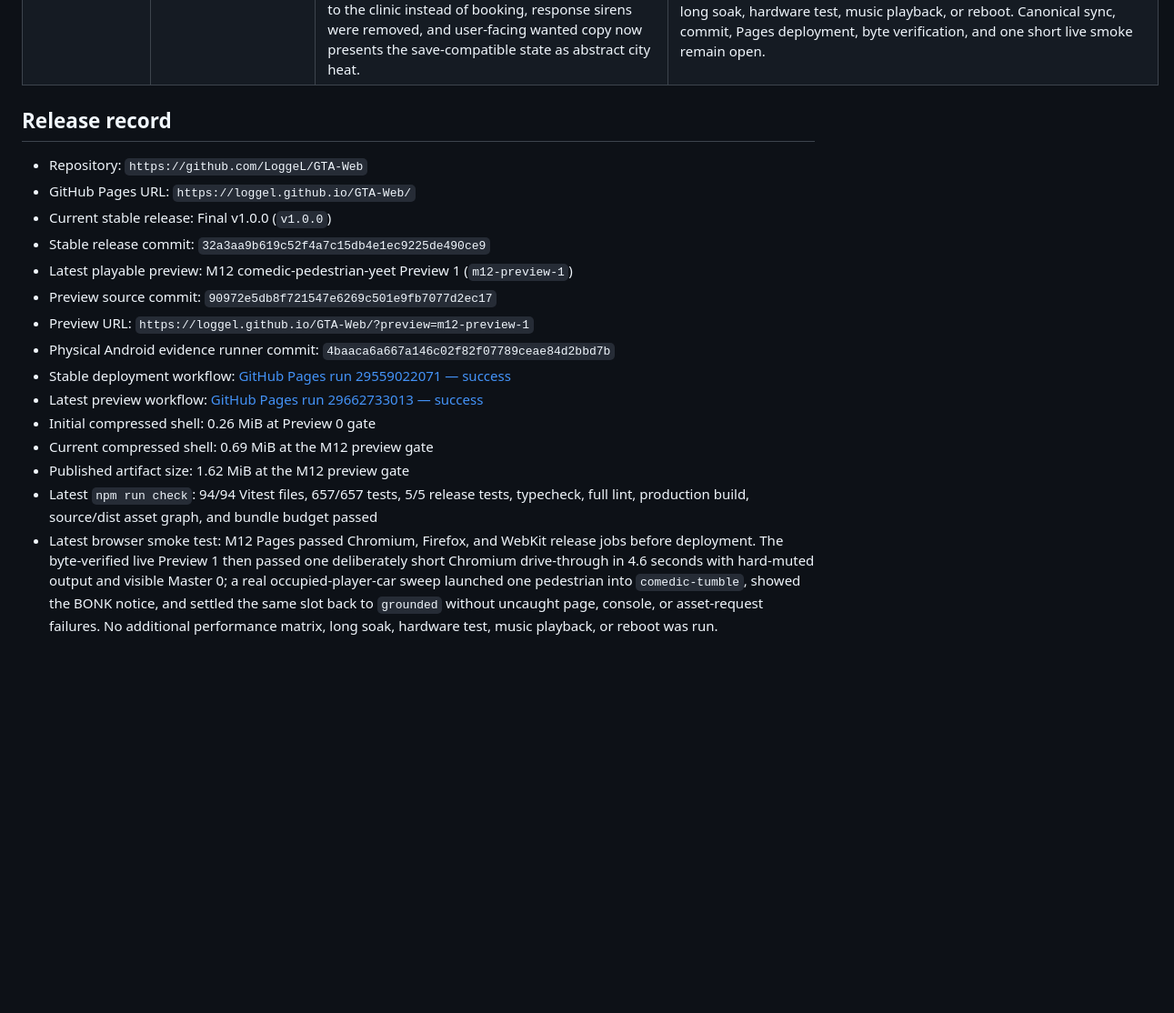
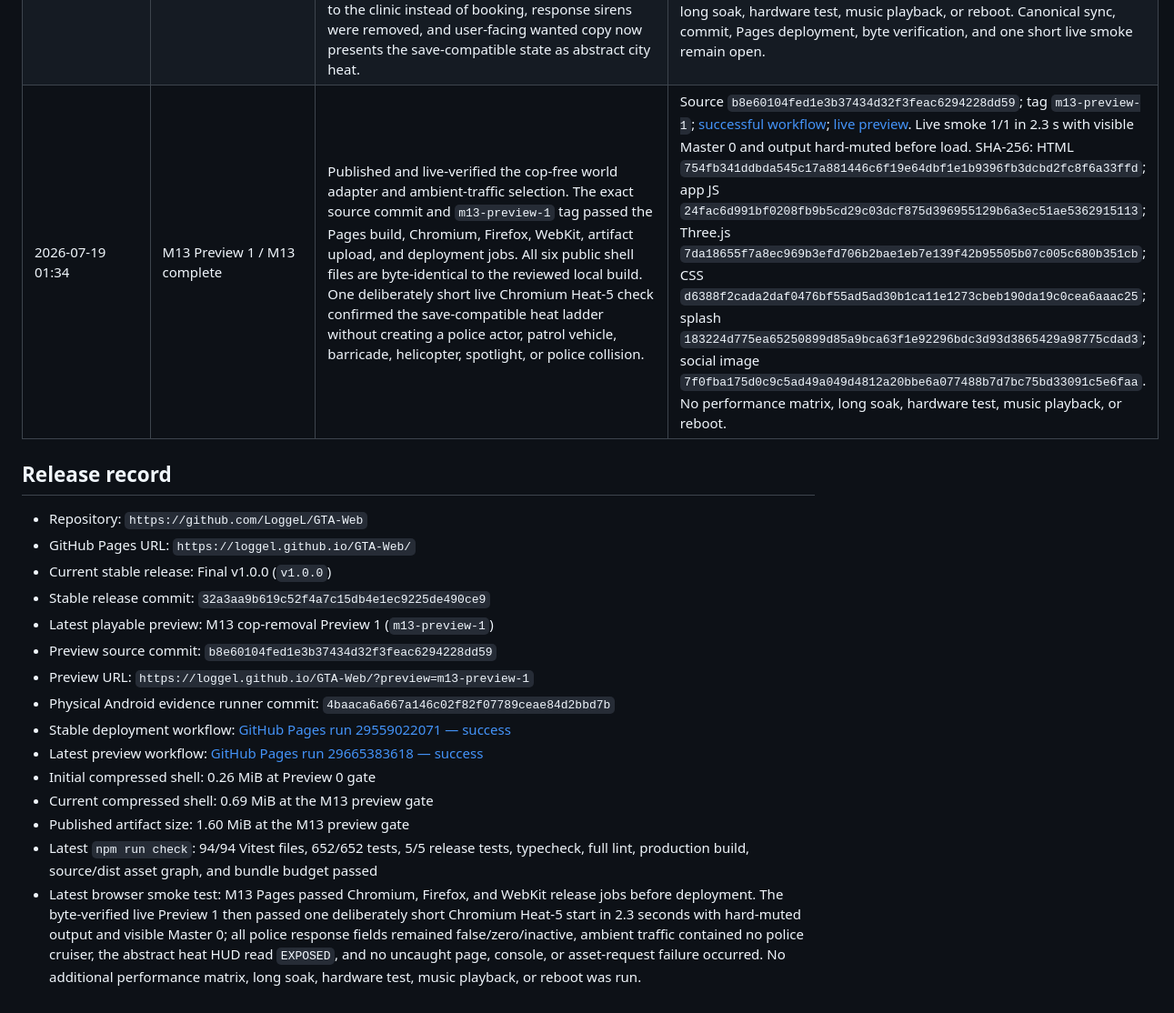
Before and after one commit to LoggeL/GTA-Web, a Markdown page: plan.md, the part around one of its changes. Shown at 91% size. Rendered like a GitHub page; blank space fills up the shorter version.

Commit message:
docs: record verified M13 preview [skip ci]

```diff
--- a/plan.md
+++ b/plan.md
@@ -471,6 +471,7 @@ Acceptance: no police officer, response cruiser, tactical van, roadblock, spike
 | 2026-07-19 00:07 | M12 Preview 1 / M12 complete | Published and live-verified the comedic player-car pedestrian tumble. The exact source commit and `m12-preview-1` tag passed the Pages build, Chromium, Firefox, WebKit, artifact upload, and deployment jobs. All six public shell files are byte-identical to the reviewed local build. One deliberately short live Chromium drive-through used the real occupied-player-car sweep: the pedestrian entered `comedic-tumble`, rose above ground, displayed the BONK notice, settled back to `grounded`, and produced no page, console, or asset-request failure. | Source `90972e5db8f721547e6269c501e9fb7077d2ec17`; tag `m12-preview-1`; [successful workflow](https://github.com/LoggeL/GTA-Web/actions/runs/29662733013); [live preview](https://loggel.github.io/GTA-Web/?preview=m12-preview-1). Live smoke 1/1 in 4.6 s with visible Master 0 and output hard-muted before load. SHA-256: HTML `6b83c7489b7ca6422b5fad28689bd4871e4caa3cdaf6cf34356b132f37459d87`; app JS `4ff923329f56e621e19458b0246555bce366f9c79221726bd2fc1d3094292751`; Three.js `6b5cf8de5207e2266457731448b65bbc08f88efba3ea154d561a10b44d9144e6`; CSS `d6388f2cada2daf0476bf55ad5ad30b1ca11e1273cbeb190da19c0cea6aaac25`; splash `183224d775ea65250899d85a9bca63f1e92296bdc3d93d3865429a98775cdad3`; social image `7f0fba175d0c9c5ad49a049d4812a20bbe6a077488b7d7bc75bd33091c5e6faa`. No performance matrix, long soak, hardware test, music playback, or reboot. |
 | 2026-07-19 01:23 | M13 police-removal kickoff | Opened a focused removal from direct player feedback. The existing world-facing police-presentation interface remains the single seam, but its production adapter will become deliberately inert: no response geometry, materials, transforms, visibility, or collisions at any wanted level. Ambient traffic selection separately removes the police-cruiser weight while retaining its registry entry for save/schema and authored-content compatibility. | M13 marked `IN PROGRESS`; `plan.md` remains the sole tracker. Crime/wanted data stays compatible so saves and mission objectives do not corrupt, but it may not create cops in the world. Scope covers officers, response and ambient cruisers, tactical vans, barricades/spikes, helicopter/spotlight, collision-cache invalidation, all-false snapshots, fixed civilian traffic capacity, one concise muted browser check, no hardware tests, no long soak, and no reboot. |
 | 2026-07-19 01:29 | M13 implementation and local acceptance | Replaced the former 700-plus-line police actor renderer/navigation implementation with one inert adapter behind the unchanged WorldView interface. It allocates only an empty hidden root, no actor children, geometry, materials, transforms, animation, or collisions; every level/phase returns the same frozen all-false snapshot and empty collision list. Police-cruiser traffic weights are zero in all districts, normal combat defeat now returns to the clinic instead of booking, response sirens were removed, and user-facing wanted copy now presents the save-compatible state as abstract city heat. | Focused gate: 3 files / 38 tests. Exact-source `npm run check`: 94/94 Vitest files, 652/652 tests, 5/5 release checks, strict TypeScript, full ESLint, production build, source/dist asset graph, and 1.60 MiB / 0.69 MiB budget green. One real local Chromium start passed in 2.1 s after load: hard-muted output, visible Master 0, Heat 5 retained for mission/save compatibility, all seven police response fields false/inactive/zero, no ambient police cruiser among the fixed traffic pool, and no page, console, or request failures. No performance matrix, long soak, hardware test, music playback, or reboot. Canonical sync, commit, Pages deployment, byte verification, and one short live smoke remain open. |
+| 2026-07-19 01:34 | M13 Preview 1 / M13 complete | Published and live-verified the cop-free world adapter and ambient-traffic selection. The exact source commit and `m13-preview-1` tag passed the Pages build, Chromium, Firefox, WebKit, artifact upload, and deployment jobs. All six public shell files are byte-identical to the reviewed local build. One deliberately short live Chromium Heat-5 check confirmed the save-compatible heat ladder without creating a police actor, patrol vehicle, barricade, helicopter, spotlight, or police collision. | Source `b8e60104fed1e3b37434d32f3feac6294228dd59`; tag `m13-preview-1`; [successful workflow](https://github.com/LoggeL/GTA-Web/actions/runs/29665383618); [live preview](https://loggel.github.io/GTA-Web/?preview=m13-preview-1). Live smoke 1/1 in 2.3 s with visible Master 0 and output hard-muted before load. SHA-256: HTML `754fb341ddbda545c17a881446c6f19e64dbf1e1b9396fb3dcbd2fc8f6a33ffd`; app JS `24fac6d991bf0208fb9b5cd29c03dcf875d396955129b6a3ec51ae5362915113`; Three.js `7da18655f7a8ec969b3efd706b2bae1eb7e139f42b95505b07c005c680b351cb`; CSS `d6388f2cada2daf0476bf55ad5ad30b1ca11e1273cbeb190da19c0cea6aaac25`; splash `183224d775ea65250899d85a9bca63f1e92296bdc3d93d3865429a98775cdad3`; social image `7f0fba175d0c9c5ad49a049d4812a20bbe6a077488b7d7bc75bd33091c5e6faa`. No performance matrix, long soak, hardware test, music playback, or reboot. |
 
 ## Release record
 
@@ -478,14 +479,14 @@ Acceptance: no police officer, response cruiser, tactical van, roadblock, spike
 - GitHub Pages URL: `https://loggel.github.io/GTA-Web/`
 - Current stable release: Final v1.0.0 (`v1.0.0`)
 - Stable release commit: `32a3aa9b619c52f4a7c15db4e1ec9225de490ce9`
-- Latest playable preview: M12 comedic-pedestrian-yeet Preview 1 (`m12-preview-1`)
-- Preview source commit: `90972e5db8f721547e6269c501e9fb7077d2ec17`
-- Preview URL: `https://loggel.github.io/GTA-Web/?preview=m12-preview-1`
+- Latest playable preview: M13 cop-removal Preview 1 (`m13-preview-1`)
+- Preview source commit: `b8e60104fed1e3b37434d32f3feac6294228dd59`
+- Preview URL: `https://loggel.github.io/GTA-Web/?preview=m13-preview-1`
 - Physical Android evidence runner commit: `4baaca6a667a146c02f82f07789ceae84d2bbd7b`
 - Stable deployment workflow: [GitHub Pages run 29559022071 — success](https://github.com/LoggeL/GTA-Web/actions/runs/29559022071)
-- Latest preview workflow: [GitHub Pages run 29662733013 — success](https://github.com/LoggeL/GTA-Web/actions/runs/29662733013)
+- Latest preview workflow: [GitHub Pages run 29665383618 — success](https://github.com/LoggeL/GTA-Web/actions/runs/29665383618)
 - Initial compressed shell: 0.26 MiB at Preview 0 gate
-- Current compressed shell: 0.69 MiB at the M12 preview gate
-- Published artifact size: 1.62 MiB at the M12 preview gate
-- Latest `npm run check`: 94/94 Vitest files, 657/657 tests, 5/5 release tests, typecheck, full lint, production build, source/dist asset graph, and bundle budget passed
-- Latest browser smoke test: M12 Pages passed Chromium, Firefox, and WebKit release jobs before deployment. The byte-verified live Preview 1 then passed one deliberately short Chromium drive-through in 4.6 seconds with hard-muted output and visible Master 0; a real occupied-player-car sweep launched one pedestrian into `comedic-tumble`, showed the BONK notice, and settled the same slot back to `grounded` without uncaught page, console, or asset-request failures. No additional performance matrix, long soak, hardware test, music playback, or reboot was run.
+- Current compressed shell: 0.69 MiB at the M13 preview gate
+- Published artifact size: 1.60 MiB at the M13 preview gate
+- Latest `npm run check`: 94/94 Vitest files, 652/652 tests, 5/5 release tests, typecheck, full lint, production build, source/dist asset graph, and bundle budget passed
+- Latest browser smoke test: M13 Pages passed Chromium, Firefox, and WebKit release jobs before deployment. The byte-verified live Preview 1 then passed one deliberately short Chromium Heat-5 start in 2.3 seconds with hard-muted output and visible Master 0; all police response fields remained false/zero/inactive, ambient traffic contained no police cruiser, the abstract heat HUD read `EXPOSED`, and no uncaught page, console, or asset-request failure occurred. No additional performance matrix, long soak, hardware test, music playback, or reboot was run.
```
Also changed, not shown: other parts of plan.md (+4 -4 lines).
